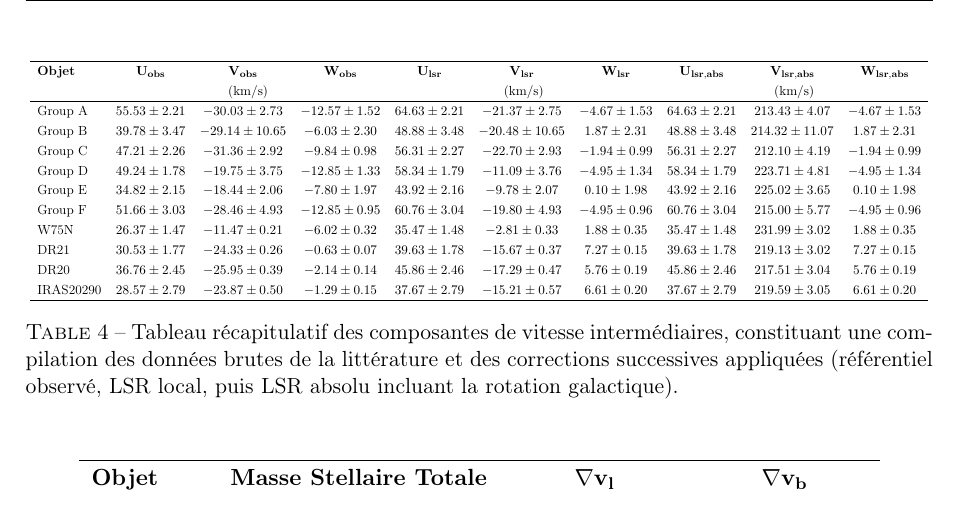
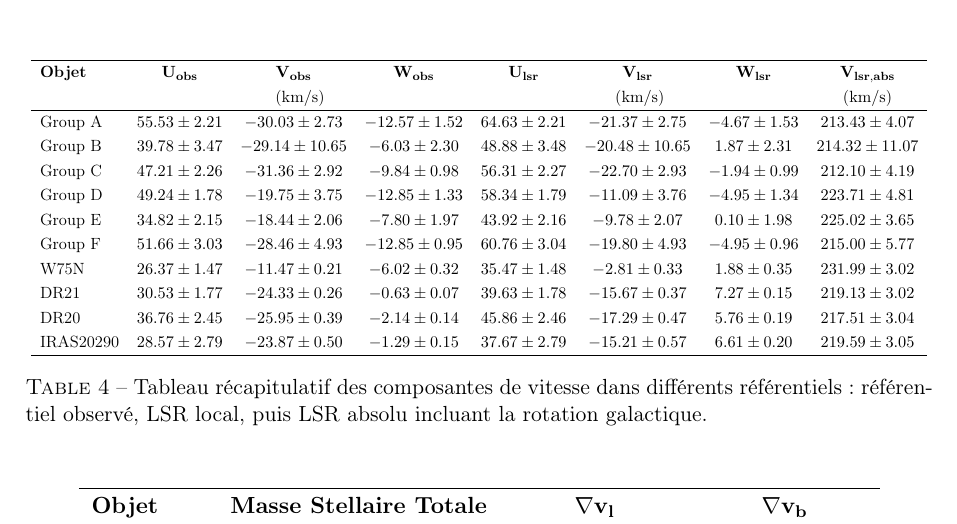
Before and after one commit to KyuriTaima/CygnusDynamics, a LaTeX paper (Rapport/Rapport de stage.tex): part of page 21 of 22, cut so that both start at the same text. Compiled offline with pdfLaTeX.

Commit message:
Overleaf Connect auto-sync [2026-06-11 13:32:17]

```diff
--- a/Rapport/Rapport de stage.tex
+++ b/Rapport/Rapport de stage.tex
@@ -492,26 +492,26 @@
 			\vspace{0.2cm}
 
 			\resizebox*{\textwidth}{!}{
-				\begin{tabular}{l c c c c c c c c c}
+				\begin{tabular}{l c c c c c c c}
 					\hline
-					\textbf{Objet} & $\mathbf{U_{obs}}$ & $\mathbf{V_{obs}}$ & $\mathbf{W_{obs}}$ & $\mathbf{U_{lsr}}$ & $\mathbf{V_{lsr}}$ & $\mathbf{W_{lsr}}$ & $\mathbf{U_{lsr,abs}}$ & $\mathbf{V_{lsr,abs}}$ & $\mathbf{W_{lsr,abs}}$ \\
-					& \multicolumn{3}{c}{($\mathrm{km/s}$)} & \multicolumn{3}{c}{($\mathrm{km/s}$)} & \multicolumn{3}{c}{($\mathrm{km/s}$)} \\
+					\textbf{Objet} & $\mathbf{U_{obs}}$ & $\mathbf{V_{obs}}$ & $\mathbf{W_{obs}}$ & $\mathbf{U_{lsr}}$ & $\mathbf{V_{lsr}}$ & $\mathbf{W_{lsr}}$ & $\mathbf{V_{lsr,abs}}$ \\
+					& \multicolumn{3}{c}{($\mathrm{km/s}$)} & \multicolumn{3}{c}{($\mathrm{km/s}$)} & ($\mathrm{km/s}$) \\
 					\hline
 
-					Group A & $55.53 \pm 2.21$ & $-30.03 \pm 2.73$ & $-12.57 \pm 1.52$ & $64.63 \pm 2.21$ & $-21.37 \pm 2.75$ & $-4.67 \pm 1.53$ & $64.63 \pm 2.21$ & $213.43 \pm 4.07$ & $-4.67 \pm 1.53$ \\
-					Group B & $39.78 \pm 3.47$ & $-29.14 \pm 10.65$ & $-6.03 \pm 2.30$ & $48.88 \pm 3.48$ & $-20.48 \pm 10.65$ & $1.87 \pm 2.31$ & $48.88 \pm 3.48$ & $214.32 \pm 11.07$ & $1.87 \pm 2.31$ \\
-					Group C & $47.21 \pm 2.26$ & $-31.36 \pm 2.92$ & $-9.84 \pm 0.98$ & $56.31 \pm 2.27$ & $-22.70 \pm 2.93$ & $-1.94 \pm 0.99$ & $56.31 \pm 2.27$ & $212.10 \pm 4.19$ & $-1.94 \pm 0.99$ \\
-					Group D & $49.24 \pm 1.78$ & $-19.75 \pm 3.75$ & $-12.85 \pm 1.33$ & $58.34 \pm 1.79$ & $-11.09 \pm 3.76$ & $-4.95 \pm 1.34$ & $58.34 \pm 1.79$ & $223.71 \pm 4.81$ & $-4.95 \pm 1.34$ \\
-					Group E & $34.82 \pm 2.15$ & $-18.44 \pm 2.06$ & $-7.80 \pm 1.97$ & $43.92 \pm 2.16$ & $-9.78 \pm 2.07$ & $0.10 \pm 1.98$ & $43.92 \pm 2.16$ & $225.02 \pm 3.65$ & $0.10 \pm 1.98$ \\
-					Group F & $51.66 \pm 3.03$ & $-28.46 \pm 4.93$ & $-12.85 \pm 0.95$ & $60.76 \pm 3.04$ & $-19.80 \pm 4.93$ & $-4.95 \pm 0.96$ & $60.76 \pm 3.04$ & $215.00 \pm 5.77$ & $-4.95 \pm 0.96$ \\
-					W75N & $26.37 \pm 1.47$ & $-11.47 \pm 0.21$ & $-6.02 \pm 0.32$ & $35.47 \pm 1.48$ & $-2.81 \pm 0.33$ & $1.88 \pm 0.35$ & $35.47 \pm 1.48$ & $231.99 \pm 3.02$ & $1.88 \pm 0.35$ \\
-					DR21 & $30.53 \pm 1.77$ & $-24.33 \pm 0.26$ & $-0.63 \pm 0.07$ & $39.63 \pm 1.78$ & $-15.67 \pm 0.37$ & $7.27 \pm 0.15$ & $39.63 \pm 1.78$ & $219.13 \pm 3.02$ & $7.27 \pm 0.15$ \\
-					DR20 & $36.76 \pm 2.45$ & $-25.95 \pm 0.39$ & $-2.14 \pm 0.14$ & $45.86 \pm 2.46$ & $-17.29 \pm 0.47$ & $5.76 \pm 0.19$ & $45.86 \pm 2.46$ & $217.51 \pm 3.04$ & $5.76 \pm 0.19$ \\
-					IRAS20290 & $28.57 \pm 2.79$ & $-23.87 \pm 0.50$ & $-1.29 \pm 0.15$ & $37.67 \pm 2.79$ & $-15.21 \pm 0.57$ & $6.61 \pm 0.20$ & $37.67 \pm 2.79$ & $219.59 \pm 3.05$ & $6.61 \pm 0.20$ \\
+					Group A & $55.53 \pm 2.21$ & $-30.03 \pm 2.73$ & $-12.57 \pm 1.52$ & $64.63 \pm 2.21$ & $-21.37 \pm 2.75$ & $-4.67 \pm 1.53$ & $213.43 \pm 4.07$ \\
+					Group B & $39.78 \pm 3.47$ & $-29.14 \pm 10.65$ & $-6.03 \pm 2.30$ & $48.88 \pm 3.48$ & $-20.48 \pm 10.65$ & $1.87 \pm 2.31$ & $214.32 \pm 11.07$ \\
+					Group C & $47.21 \pm 2.26$ & $-31.36 \pm 2.92$ & $-9.84 \pm 0.98$ & $56.31 \pm 2.27$ & $-22.70 \pm 2.93$ & $-1.94 \pm 0.99$ & $212.10 \pm 4.19$ \\
+					Group D & $49.24 \pm 1.78$ & $-19.75 \pm 3.75$ & $-12.85 \pm 1.33$ & $58.34 \pm 1.79$ & $-11.09 \pm 3.76$ & $-4.95 \pm 1.34$ & $223.71 \pm 4.81$ \\
+					Group E & $34.82 \pm 2.15$ & $-18.44 \pm 2.06$ & $-7.80 \pm 1.97$ & $43.92 \pm 2.16$ & $-9.78 \pm 2.07$ & $0.10 \pm 1.98$ & $225.02 \pm 3.65$ \\
+					Group F & $51.66 \pm 3.03$ & $-28.46 \pm 4.93$ & $-12.85 \pm 0.95$ & $60.76 \pm 3.04$ & $-19.80 \pm 4.93$ & $-4.95 \pm 0.96$ & $215.00 \pm 5.77$ \\
+					W75N & $26.37 \pm 1.47$ & $-11.47 \pm 0.21$ & $-6.02 \pm 0.32$ & $35.47 \pm 1.48$ & $-2.81 \pm 0.33$ & $1.88 \pm 0.35$ & $231.99 \pm 3.02$ \\
+					DR21 & $30.53 \pm 1.77$ & $-24.33 \pm 0.26$ & $-0.63 \pm 0.07$ & $39.63 \pm 1.78$ & $-15.67 \pm 0.37$ & $7.27 \pm 0.15$ & $219.13 \pm 3.02$ \\
+					DR20 & $36.76 \pm 2.45$ & $-25.95 \pm 0.39$ & $-2.14 \pm 0.14$ & $45.86 \pm 2.46$ & $-17.29 \pm 0.47$ & $5.76 \pm 0.19$ & $217.51 \pm 3.04$ \\
+					IRAS20290 & $28.57 \pm 2.79$ & $-23.87 \pm 0.50$ & $-1.29 \pm 0.15$ & $37.67 \pm 2.79$ & $-15.21 \pm 0.57$ & $6.61 \pm 0.20$ & $219.59 \pm 3.05$ \\
 					\hline
 				\end{tabular}
 			}
-			\caption{Tableau récapitulatif des composantes de vitesse intermédiaires, constituant une compilation des données brutes de la littérature et des corrections successives appliquées (référentiel observé, LSR local, puis LSR absolu incluant la rotation galactique).}
+			\caption{Tableau récapitulatif des composantes de vitesse dans différents référentiels: référentiel observé, LSR local, puis LSR absolu incluant la rotation galactique.}
 			\label{tab:annexe_vitesses_intermediaires}
 		\end{table}
 		\begin{table}[H]
```
